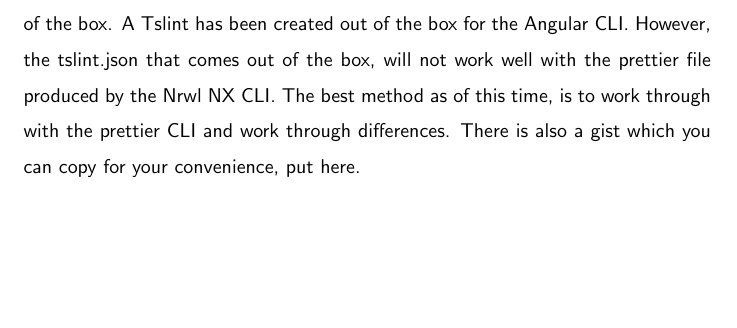
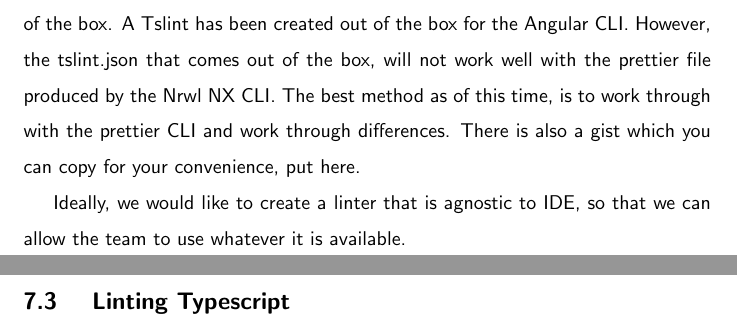
Before and after one commit to razroo/angular-content, a LaTeX document (main.tex, which reads lint-all-the-things/lint-all-the-things.tex): part of page 20 of 53 before the commit and two parts of pages 20 and 21 of 54 after it, the two joined at a grey line, cut so that both start at the same text, the shorter picture padded with empty space. Compiled offline with pdfLaTeX.

Commit message:
Add skeleton for adding linter for typescript.

```diff
--- a/lint-all-the-things/lint-all-the-things.tex
+++ b/lint-all-the-things/lint-all-the-things.tex
@@ -31,3 +31,8 @@ However, the tslint.json that comes out of the box, will not work well with the
 prettier file produced by the Nrwl NX CLI. The best method as of this time, is to
 work through with the prettier CLI and work through differences. There is also
 a gist which you can copy for your convenience, put here.
+
+Ideally, we would like to create a linter that is agnostic to IDE, so that we
+can allow the team to use whatever it is available.
+
+\subsection{ Linting Typescript }
```
